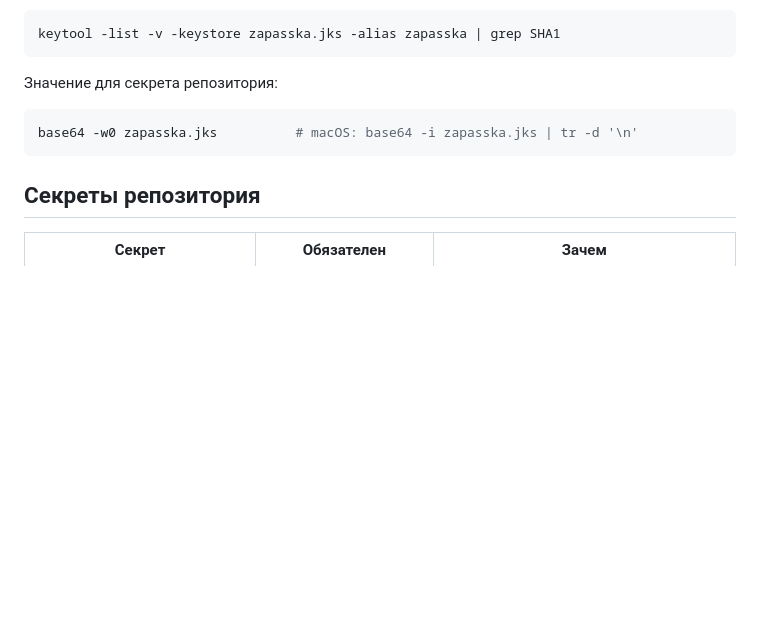
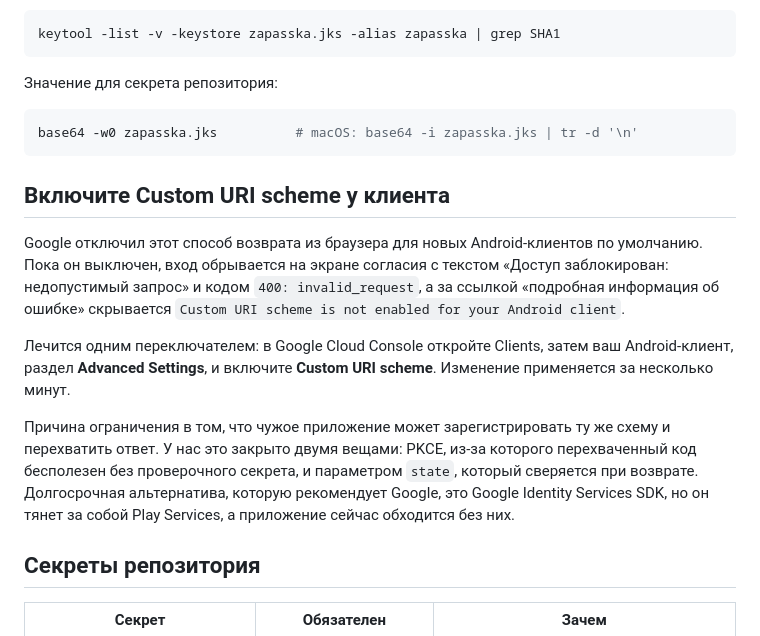
Before and after one commit to 0siriss/ZaPassKa, a Markdown page: android/README.md, the part around the change. GitHub-like rendering; blank space fills up the shorter version.

Commit message:
Document the custom URI scheme switch an Android client needs
Google now disables the custom URI scheme for new Android OAuth clients,
so the browser has no way back into the app and the consent screen ends
in a bare "400: invalid_request". Nothing in the app can work around it;
the switch lives in the client's advanced settings.

Co-Authored-By: Claude Opus 5 <noreply@anthropic.com>
Claude-Session: https://claude.ai/code/session_01B6JmfFDqA2YSPFHHFCLfYg

````diff
--- a/android/README.md
+++ b/android/README.md
@@ -43,6 +43,25 @@ keytool -list -v -keystore zapasska.jks -alias zapasska | grep SHA1
 base64 -w0 zapasska.jks          # macOS: base64 -i zapasska.jks | tr -d '\n'
 ```
 
+## Включите Custom URI scheme у клиента
+
+Google отключил этот способ возврата из браузера для новых Android-клиентов по
+умолчанию. Пока он выключен, вход обрывается на экране согласия с текстом
+«Доступ заблокирован: недопустимый запрос» и кодом `400: invalid_request`, а за
+ссылкой «подробная информация об ошибке» скрывается
+`Custom URI scheme is not enabled for your Android client`.
+
+Лечится одним переключателем: в Google Cloud Console откройте Clients, затем
+ваш Android-клиент, раздел **Advanced Settings**, и включите **Custom URI
+scheme**. Изменение применяется за несколько минут.
+
+Причина ограничения в том, что чужое приложение может зарегистрировать ту же
+схему и перехватить ответ. У нас это закрыто двумя вещами: PKCE, из-за
+которого перехваченный код бесполезен без проверочного секрета, и параметром
+`state`, который сверяется при возврате. Долгосрочная альтернатива, которую
+рекомендует Google, это Google Identity Services SDK, но он тянет за собой
+Play Services, а приложение сейчас обходится без них.
+
 ## Секреты репозитория
 
 | Секрет | Обязателен | Зачем |
````
